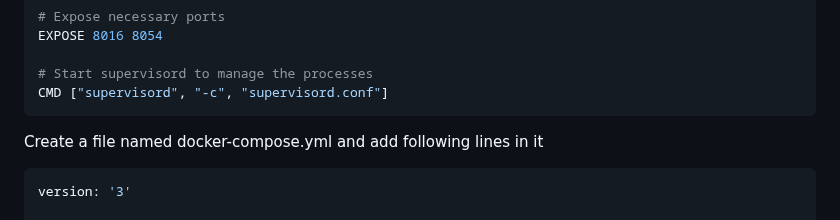
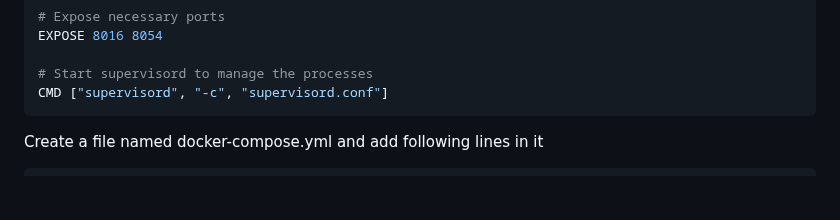
Before and after one commit to arpansahu/django_starter, a Markdown page: README.md, the part around the change. Rendered like a GitHub page; blank space fills up the shorter version.

Commit message:
Automatic Update README.md

````diff
--- a/README.md
+++ b/README.md
@@ -1035,8 +1035,6 @@ CMD ["supervisord", "-c", "supervisord.conf"]
 Create a file named docker-compose.yml and add following lines in it
 
 ```bash
-version: '3'
-
 services:
   web:
     build:  # This section will be used when running locally
````
